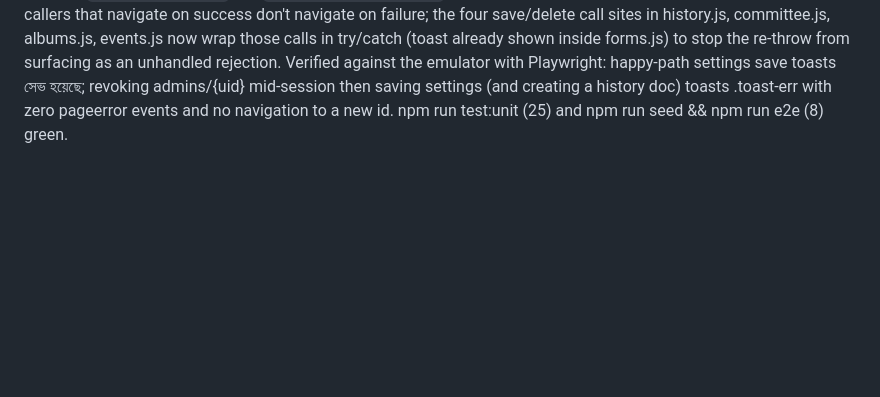
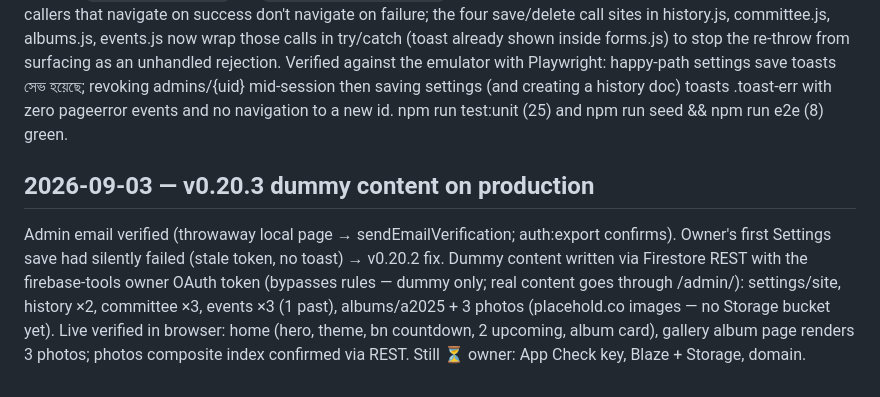
Before and after one commit to Hrishi91/trust_webpage, a Markdown page: docs/build-log.md, the part around the change. Rendered like a GitHub page; blank space fills up the shorter version.

Commit message:
docs: dummy content seeded on production; live pages verified
Co-Authored-By: Claude Fable 5.1 <noreply@anthropic.com>

```diff
--- a/docs/build-log.md
+++ b/docs/build-log.md
@@ -87,3 +87,6 @@ Owner enabled Pages → https://hrishi91.github.io/trust_webpage/ 200 on all 5 p
 
 ## 2026-09-03 — v0.20.2 admin save errors surfaced
 Live incident: admin saved Settings on production; Firestore denied the write (stale ID token missing email_verified) and the admin saw nothing — the form's async onsubmit rejected silently, no toast, no console noise visible to them. Fix: forms.js's saveDoc/softDelete and settings.js's form.onsubmit now wrap their Firestore calls in try/catch — console.error + toast(common.error) on any failure, with a specific toast (new key admin.emailUnverified) when the denial is `permission-denied` and `ctx.user.emailVerified` is false. saveDoc/softDelete re-throw after toasting so callers that navigate on success don't navigate on failure; the four save/delete call sites in history.js, committee.js, albums.js, events.js now wrap those calls in try/catch (toast already shown inside forms.js) to stop the re-throw from surfacing as an unhandled rejection. Verified against the emulator with Playwright: happy-path settings save toasts সেভ হয়েছে; revoking admins/{uid} mid-session then saving settings (and creating a history doc) toasts .toast-err with zero pageerror events and no navigation to a new id. npm run test:unit (25) and npm run seed && npm run e2e (8) green.
+
+## 2026-09-03 — v0.20.3 dummy content on production
+Admin email verified (throwaway local page → sendEmailVerification; auth:export confirms). Owner's first Settings save had silently failed (stale token, no toast) → v0.20.2 fix. Dummy content written via Firestore REST with the firebase-tools owner OAuth token (bypasses rules — dummy only; real content goes through /admin/): settings/site, history ×2, committee ×3, events ×3 (1 past), albums/a2025 + 3 photos (placehold.co images — no Storage bucket yet). Live verified in browser: home (hero, theme, bn countdown, 2 upcoming, album card), gallery album page renders 3 photos; photos composite index confirmed via REST. Still ⏳ owner: App Check key, Blaze + Storage, domain.
```
